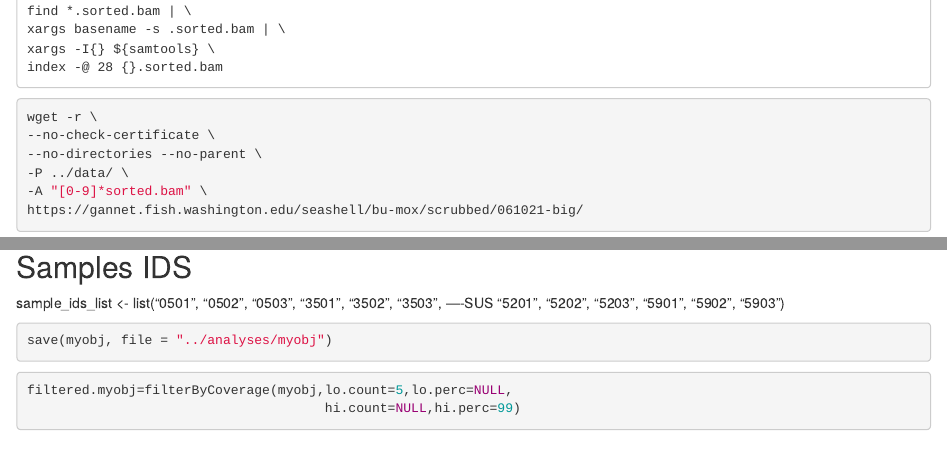
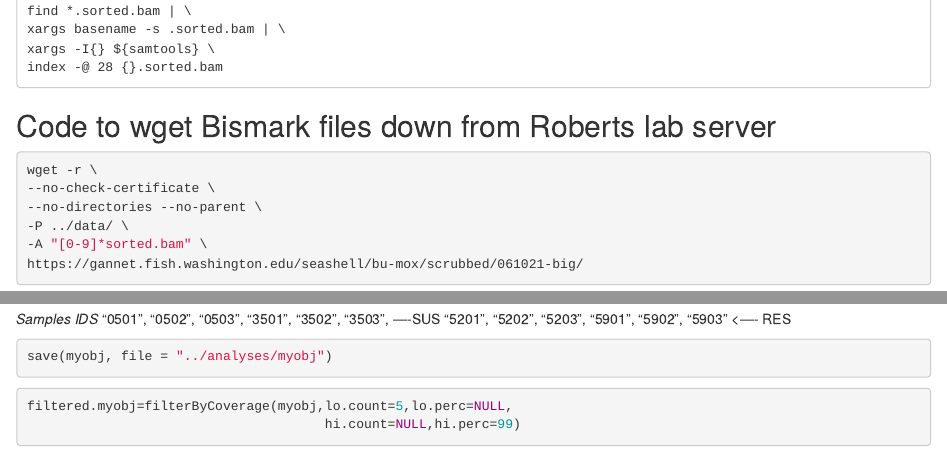
Before and after one commit to sr320/oyster-heat-pheno-meth, an R Markdown document (code/02-methylkit.Rmd): the page in a window 1100 px wide, from 1350 px down, and a second part further down, joined at a grey line. Rendered offline with R 4.5, knitr and Pandoc, with nearby package versions; some code elsewhere in the file could not run offline.

Commit message:
comments

````diff
--- a/code/02-methylkit.Rmd
+++ b/code/02-methylkit.Rmd
@@ -80,6 +80,7 @@ index -@ 28 {}.sorted.bam
 ```
 
 
+## Code to wget Bismark files down from Roberts lab server
 
 ```{bash}
 wget -r \
@@ -90,9 +91,9 @@ wget -r \
 https://gannet.fish.washington.edu/seashell/bu-mox/scrubbed/061021-big/
 ```
 
-## Samples IDS
-sample_ids_list <- list("0501", "0502", "0503", "3501", "3502", "3503", ----SUS
-                        "5201", "5202", "5203", "5901", "5902", "5903")
+_Samples IDS_
+"0501", "0502", "0503", "3501", "3502", "3503", ----SUS
+"5201", "5202", "5203", "5901", "5902", "5903" <---- RES
 
 
 
````
